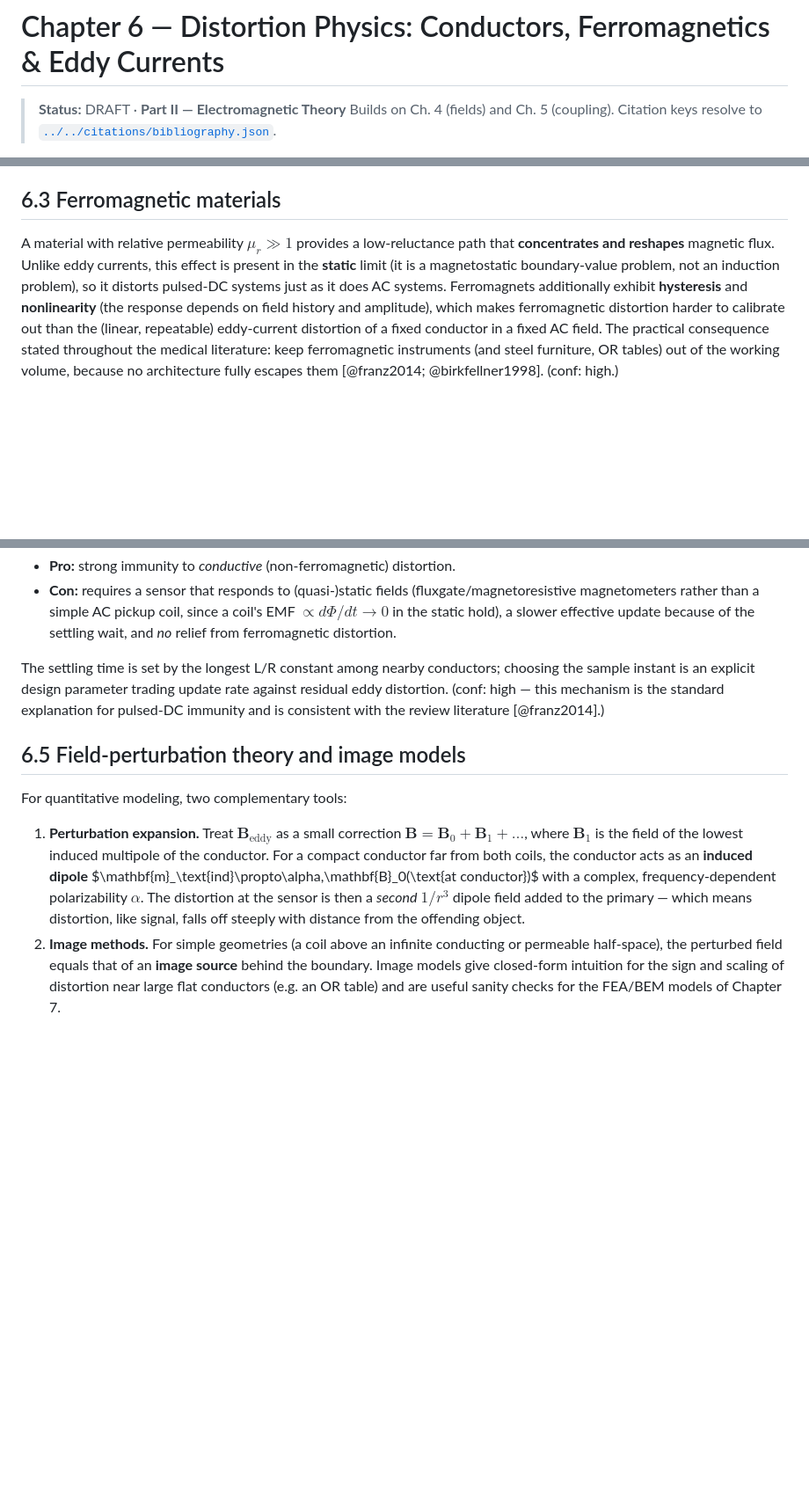
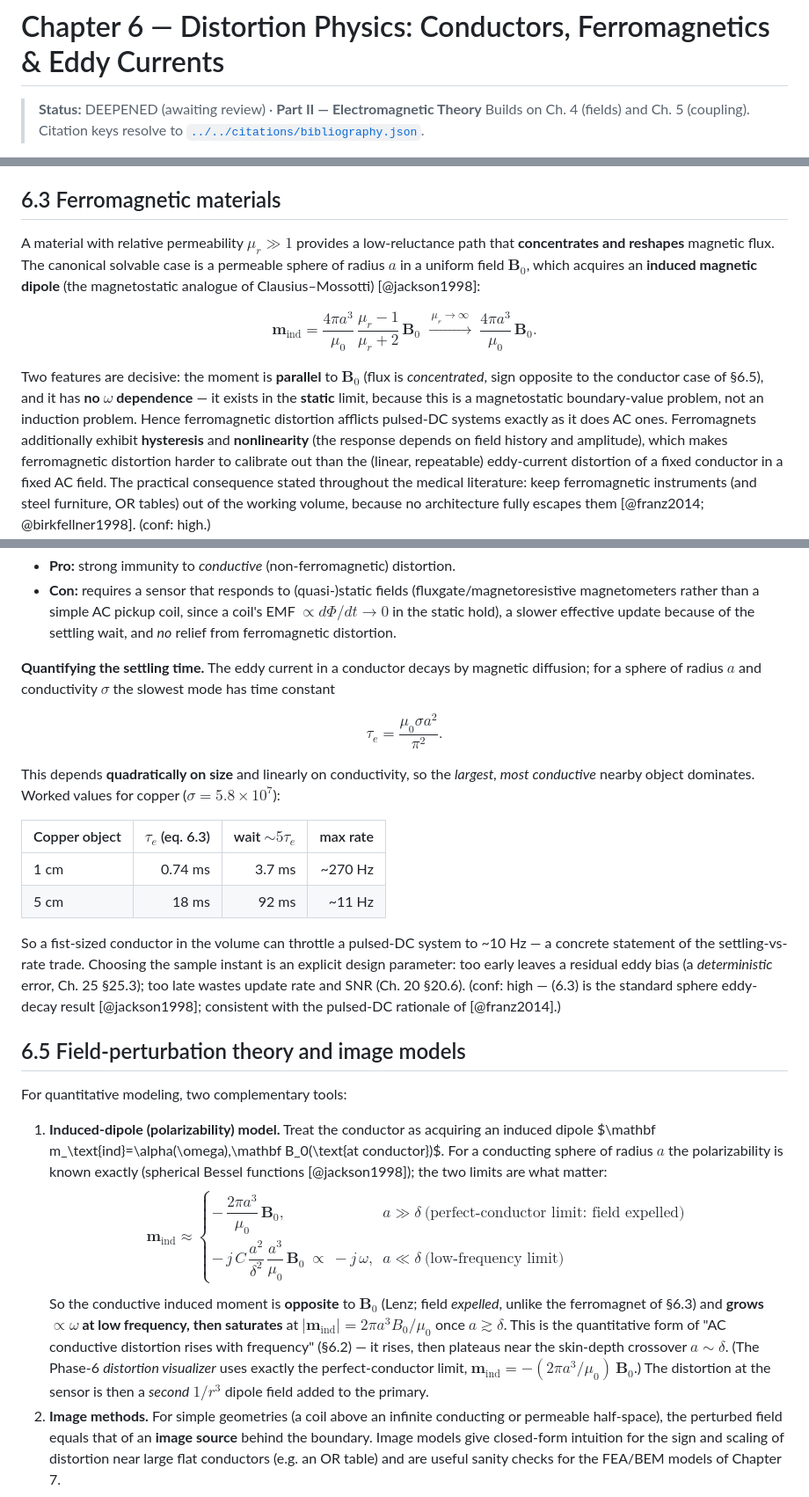
Before and after one commit to neilq1810/emt_study, a Markdown page: book/part-02-electromagnetic-theory/06-distortion-physics.md, 3 parts joined by grey strips. Shown at 88% size. Drawn GitHub-style; blank space fills up the shorter version.

Commit message:
Deep pass: Ch.6 (distortion physics) expanded — rigorous induced-dipole models
- Ferromagnetic sphere polarizability (eq 6.2): m_ind=(4pi a^3/mu0)(mu_r-1)/(mu_r+2)B0
  -> 4pi a^3 B0/mu0; parallel to B0 (concentrates), no omega-dependence (distorts
  pulsed-DC)
- Eddy-decay time constant tau_e=mu0*sigma*a^2/pi^2 (eq 6.3) with worked table:
  1cm Cu->0.74ms, 5cm Cu->18ms -> ~5tau wait caps pulsed-DC at ~11 Hz; quantifies
  settling-vs-rate trade (early=eddy bias, late=lost SNR)
- Conducting-sphere AC polarizability limits: opposite to B0 (Lenz, field
  expelled), grows ~omega at low freq then saturates at 2pi a^3 B0/mu0 (a>>delta);
  perfect-conductor limit matches the Phase-6 distortion-visualizer model
- Distortion-fraction scaling a^3 r^3/(d_t^3 d_s^3) (eq 6.4): grows as conductor
  size cubed, falls ~1/d^6; why a tool at the tip is catastrophic, across the room
  invisible; analytic backbone of distortion viz + Ch.27 witness compensation
- jackson cited for sphere/eddy/image physics; resolved polarizability open Q
- ~1339 -> 1879 words; builds clean (0 katex errors)

https://claude.ai/code/session_016CjrVW1psuy7XncFVZptyT

```diff
--- a/book/part-02-electromagnetic-theory/06-distortion-physics.md
+++ b/book/part-02-electromagnetic-theory/06-distortion-physics.md
@@ -1,6 +1,6 @@
 # Chapter 6 — Distortion Physics: Conductors, Ferromagnetics & Eddy Currents
 
-> **Status:** DRAFT · **Part II — Electromagnetic Theory**
+> **Status:** DEEPENED (awaiting review) · **Part II — Electromagnetic Theory**
 > Builds on Ch. 4 (fields) and Ch. 5 (coupling). Citation keys resolve to
 > [`../../citations/bibliography.json`](../../citations/bibliography.json).
 
@@ -90,10 +90,22 @@ the standard skin-depth result; values computed in Phase 5.)
 ## 6.3 Ferromagnetic materials
 
 A material with relative permeability $\mu_r\gg1$ provides a low-reluctance path
-that **concentrates and reshapes** magnetic flux. Unlike eddy currents, this
-effect is present in the **static** limit (it is a magnetostatic boundary-value
-problem, not an induction problem), so it distorts pulsed-DC systems just as it
-does AC systems. Ferromagnets additionally exhibit **hysteresis** and
+that **concentrates and reshapes** magnetic flux. The canonical solvable case is
+a permeable sphere of radius $a$ in a uniform field $\mathbf B_0$, which acquires
+an **induced magnetic dipole** (the magnetostatic analogue of Clausius–Mossotti)
+[@jackson1998]:
+
+$$
+\mathbf m_\text{ind} = \frac{4\pi a^3}{\mu_0}\,\frac{\mu_r-1}{\mu_r+2}\,\mathbf B_0
+\;\xrightarrow{\ \mu_r\to\infty\ }\; \frac{4\pi a^3}{\mu_0}\,\mathbf B_0 .
+\tag{6.2}
+$$
+
+Two features are decisive: the moment is **parallel** to $\mathbf B_0$ (flux is
+*concentrated*, sign opposite to the conductor case of §6.5), and it has **no
+$\omega$ dependence** — it exists in the **static** limit, because this is a
+magnetostatic boundary-value problem, not an induction problem. Hence
+ferromagnetic distortion afflicts pulsed-DC systems exactly as it does AC ones. Ferromagnets additionally exhibit **hysteresis** and
 **nonlinearity** (the response depends on field history and amplitude), which
 makes ferromagnetic distortion harder to calibrate out than the (linear,
 repeatable) eddy-current distortion of a fixed conductor in a fixed AC field.
@@ -120,25 +132,56 @@ currents **decay** with the conductor's L/R time constant. If the system
   effective update because of the settling wait, and *no* relief from
   ferromagnetic distortion.
 
-The settling time is set by the longest L/R constant among nearby conductors;
-choosing the sample instant is an explicit design parameter trading update rate
-against residual eddy distortion. (conf: high — this mechanism is the standard
-explanation for pulsed-DC immunity and is consistent with the review
-literature [@franz2014].)
+**Quantifying the settling time.** The eddy current in a conductor decays by
+magnetic diffusion; for a sphere of radius $a$ and conductivity $\sigma$ the
+slowest mode has time constant
+
+$$
+\tau_e = \frac{\mu_0\sigma a^2}{\pi^2}.
+\tag{6.3}
+$$
+
+This depends **quadratically on size** and linearly on conductivity, so the
+*largest, most conductive* nearby object dominates. Worked values for copper
+($\sigma=5.8\times10^7$):
+
+| Copper object | $\tau_e$ (eq. 6.3) | wait $\sim5\tau_e$ | max rate |
+|---|---:|---:|---:|
+| 1 cm | 0.74 ms | 3.7 ms | ~270 Hz |
+| 5 cm | 18 ms | 92 ms | ~11 Hz |
+
+So a fist-sized conductor in the volume can throttle a pulsed-DC system to ~10 Hz
+— a concrete statement of the settling-vs-rate trade. Choosing the sample instant
+is an explicit design parameter: too early leaves a residual eddy bias (a
+*deterministic* error, Ch. 25 §25.3); too late wastes update rate and SNR
+(Ch. 20 §20.6). (conf: high — (6.3) is the standard sphere eddy-decay result
+[@jackson1998]; consistent with the pulsed-DC rationale of [@franz2014].)
 
 ## 6.5 Field-perturbation theory and image models
 
 For quantitative modeling, two complementary tools:
 
-1. **Perturbation expansion.** Treat $\mathbf{B}_\text{eddy}$ as a small
-   correction $\mathbf{B}=\mathbf{B}_0+\mathbf{B}_1+\dots$, where
-   $\mathbf{B}_1$ is the field of the lowest induced multipole of the conductor.
-   For a compact conductor far from both coils, the conductor acts as an
-   **induced dipole** $\mathbf{m}_\text{ind}\propto\alpha\,\mathbf{B}_0(\text{at
-   conductor})$ with a complex, frequency-dependent polarizability $\alpha$. The
-   distortion at the sensor is then a *second* $1/r^3$ dipole field added to the
-   primary — which means distortion, like signal, falls off steeply with
-   distance from the offending object.
+1. **Induced-dipole (polarizability) model.** Treat the conductor as acquiring an
+   induced dipole $\mathbf m_\text{ind}=\alpha(\omega)\,\mathbf B_0(\text{at
+   conductor})$. For a conducting sphere of radius $a$ the polarizability is known
+   exactly (spherical Bessel functions [@jackson1998]); the two limits are what
+   matter:
+   $$
+   \mathbf m_\text{ind} \approx
+   \begin{cases}
+   -\,\dfrac{2\pi a^3}{\mu_0}\,\mathbf B_0, & a\gg\delta\ \text{(perfect-conductor limit: field expelled)}\\[2mm]
+   -\,j\,C\,\dfrac{a^2}{\delta^2}\,\dfrac{a^3}{\mu_0}\,\mathbf B_0\ \propto\ -j\,\omega, & a\ll\delta\ \text{(low-frequency limit)}
+   \end{cases}
+   $$
+   So the conductive induced moment is **opposite** to $\mathbf B_0$ (Lenz; field
+   *expelled*, unlike the ferromagnet of §6.3) and **grows $\propto\omega$ at low
+   frequency, then saturates** at $|\mathbf m_\text{ind}|=2\pi a^3 B_0/\mu_0$ once
+   $a\gtrsim\delta$. This is the quantitative form of "AC conductive distortion
+   rises with frequency" (§6.2) — it rises, then plateaus near the skin-depth
+   crossover $a\sim\delta$. (The Phase-6 *distortion visualizer* uses exactly the
+   perfect-conductor limit, $\mathbf m_\text{ind}=-(2\pi a^3/\mu_0)\,\mathbf B_0$.)
+   The distortion at the sensor is then a *second* $1/r^3$ dipole field added to
+   the primary.
 2. **Image methods.** For simple geometries (a coil above an infinite
    conducting or permeable half-space), the perturbed field equals that of an
    **image source** behind the boundary. Image models give closed-form intuition
```
Also changed, not shown: other parts of book/part-02-electromagnetic-theory/06-distortion-physics.md (+29 -5 lines), REVIEW.md (+2 -2 lines).
